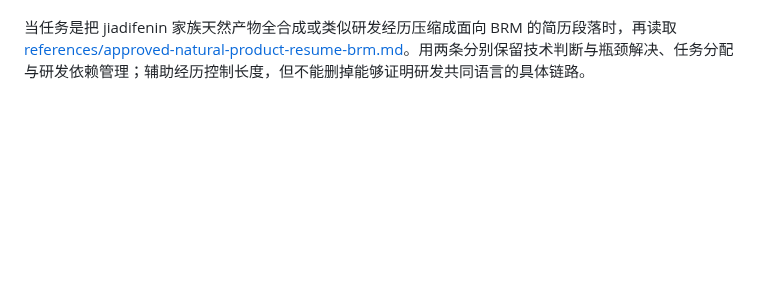
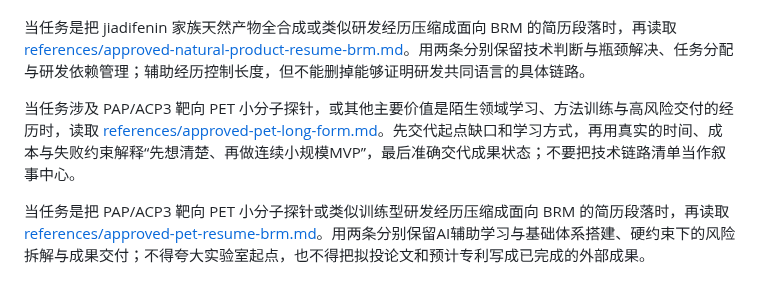
Before and after one commit to Zhangsfish/pre_training, a Markdown page: skills/zhang-shuo-experience-writing/SKILL.md, the part around the change. Rendered like a GitHub page; blank space fills up the shorter version.

Commit message:
Route PET writing through approved references

```diff
--- a/skills/zhang-shuo-experience-writing/SKILL.md
+++ b/skills/zhang-shuo-experience-writing/SKILL.md
@@ -109,3 +109,7 @@ description: 用张朔偏好的叙事方式撰写或修改中文求职项目经
 当任务涉及 jiadifenin 家族天然产物全合成，或其他需要把专业研发经历写给商业、产品或 BRM 岗位阅读的场景时，读取 [references/approved-natural-product-long-form.md](references/approved-natural-product-long-form.md)。用路线设计、小试验证、稳定复现、放大、供料和上下游依赖证明候选人真正经历过研发；不要另写“我学到了什么”的作文式总结，也不要把学术实验放大冒充工业生产。
 
 当任务是把 jiadifenin 家族天然产物全合成或类似研发经历压缩成面向 BRM 的简历段落时，再读取 [references/approved-natural-product-resume-brm.md](references/approved-natural-product-resume-brm.md)。用两条分别保留技术判断与瓶颈解决、任务分配与研发依赖管理；辅助经历控制长度，但不能删掉能够证明研发共同语言的具体链路。
+
+当任务涉及 PAP/ACP3 靶向 PET 小分子探针，或其他主要价值是陌生领域学习、方法训练与高风险交付的经历时，读取 [references/approved-pet-long-form.md](references/approved-pet-long-form.md)。先交代起点缺口和学习方式，再用真实的时间、成本与失败约束解释“先想清楚、再做连续小规模MVP”，最后准确交代成果状态；不要把技术链路清单当作叙事中心。
+
+当任务是把 PAP/ACP3 靶向 PET 小分子探针或类似训练型研发经历压缩成面向 BRM 的简历段落时，再读取 [references/approved-pet-resume-brm.md](references/approved-pet-resume-brm.md)。用两条分别保留AI辅助学习与基础体系搭建、硬约束下的风险拆解与成果交付；不得夸大实验室起点，也不得把拟投论文和预计专利写成已完成的外部成果。
```
